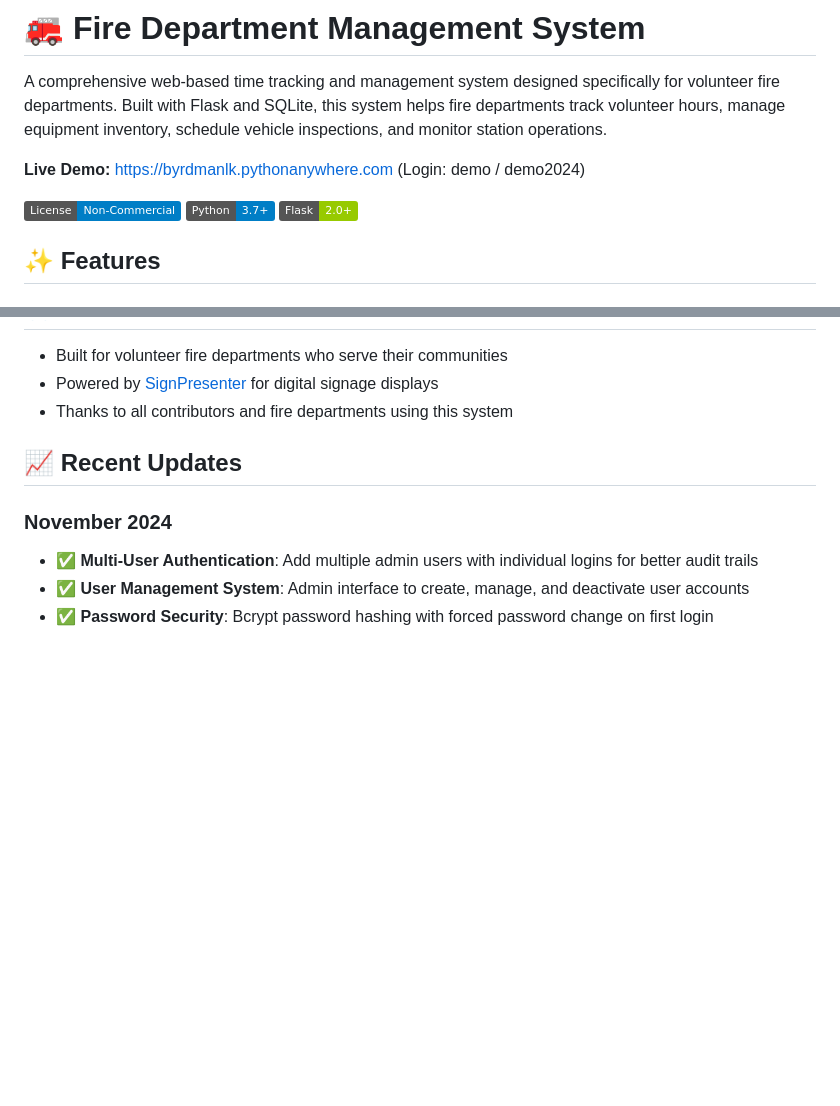
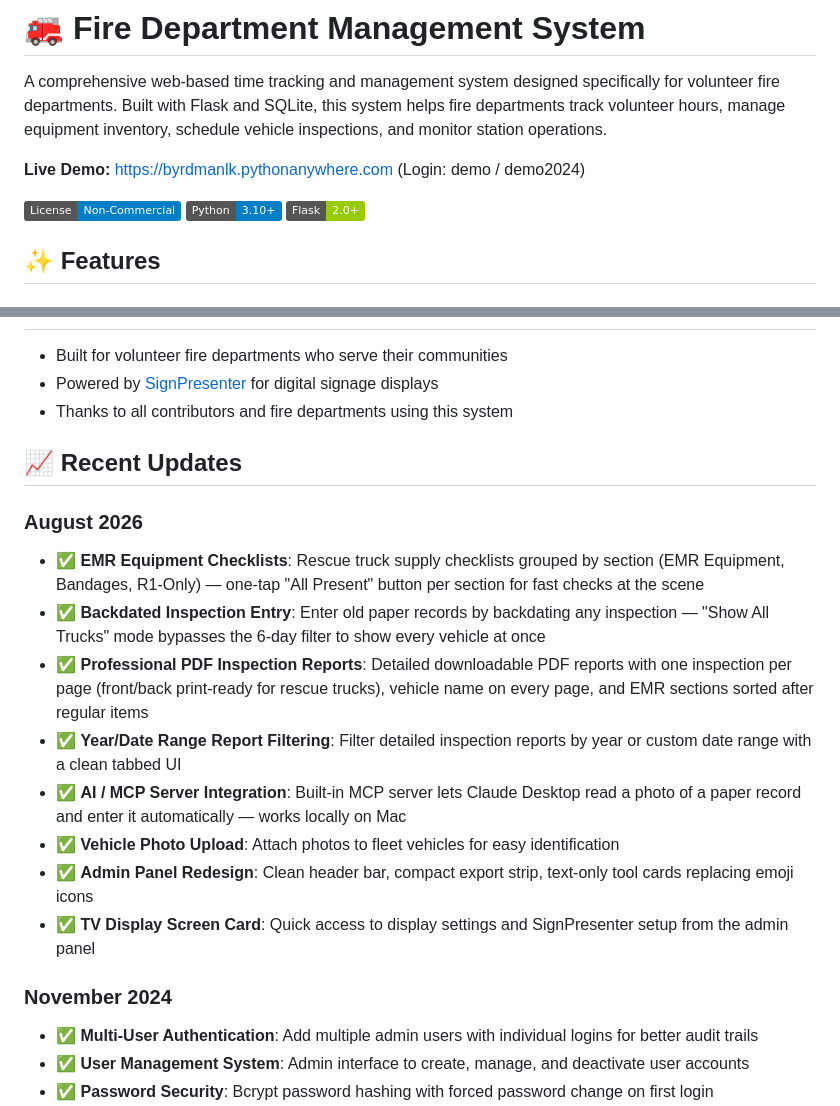
Before and after one commit to mbyrdLCS/Fire-Department-Management-System, a Markdown page: README.md, 2 parts joined by grey strips. Drawn GitHub-style; badges without logos; blank space fills up the shorter version.

Commit message:
Update README: add August 2026 features, fix Python version badge

```diff
--- a/README.md
+++ b/README.md
@@ -5,7 +5,7 @@ A comprehensive web-based time tracking and management system designed specifica
 **Live Demo:** [https://byrdmanlk.pythonanywhere.com](https://byrdmanlk.pythonanywhere.com) (Login: demo / demo2024)
 
 [![License](https://img.shields.io/badge/License-Non--Commercial-blue.svg)](LICENSE)
-[![Python](https://img.shields.io/badge/Python-3.7%2B-blue)](https://www.python.org/)
+[![Python](https://img.shields.io/badge/Python-3.10%2B-blue)](https://www.python.org/)
 [![Flask](https://img.shields.io/badge/Flask-2.0%2B-green)](https://flask.palletsprojects.com/)
 
 ## ✨ Features
@@ -488,6 +488,16 @@ Contributions are welcome! Please feel free to submit a Pull Request. For major
 
 ## 📈 Recent Updates
 
+### August 2026
+- ✅ **EMR Equipment Checklists**: Rescue truck supply checklists grouped by section (EMR Equipment, Bandages, R1-Only) — one-tap "All Present" button per section for fast checks at the scene
+- ✅ **Backdated Inspection Entry**: Enter old paper records by backdating any inspection — "Show All Trucks" mode bypasses the 6-day filter to show every vehicle at once
+- ✅ **Professional PDF Inspection Reports**: Detailed downloadable PDF reports with one inspection per page (front/back print-ready for rescue trucks), vehicle name on every page, and EMR sections sorted after regular items
+- ✅ **Year/Date Range Report Filtering**: Filter detailed inspection reports by year or custom date range with a clean tabbed UI
+- ✅ **AI / MCP Server Integration**: Built-in MCP server lets Claude Desktop read a photo of a paper record and enter it automatically — works locally on Mac
+- ✅ **Vehicle Photo Upload**: Attach photos to fleet vehicles for easy identification
+- ✅ **Admin Panel Redesign**: Clean header bar, compact export strip, text-only tool cards replacing emoji icons
+- ✅ **TV Display Screen Card**: Quick access to display settings and SignPresenter setup from the admin panel
+
 ### November 2024
 - ✅ **Multi-User Authentication**: Add multiple admin users with individual logins for better audit trails
 - ✅ **User Management System**: Admin interface to create, manage, and deactivate user accounts
```
